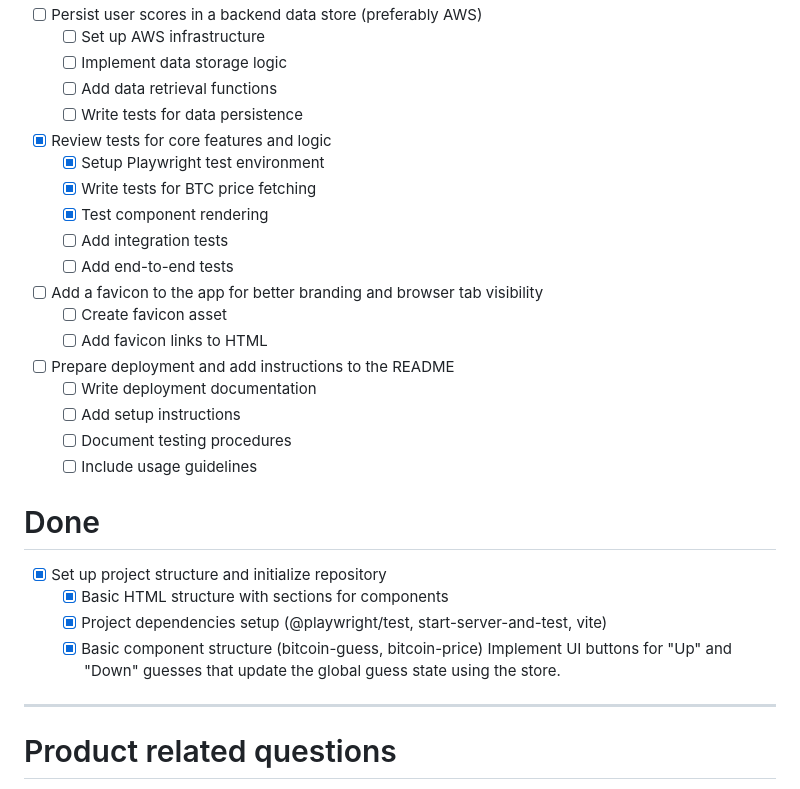
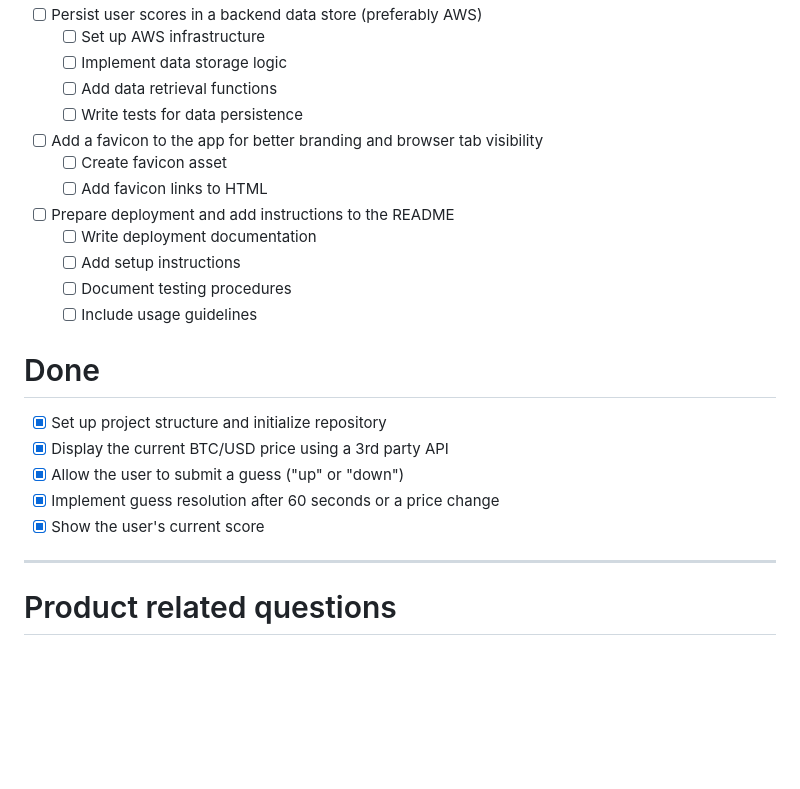
Before and after one commit to paven/BitcoinHorizon, a Markdown page: steps.md, the part around one of its changes. Rendered like a GitHub page; blank space fills up the shorter version.

```diff
--- a/steps.md
+++ b/steps.md
@@ -97,13 +33,6 @@ Legend:
   - [ ] Implement data storage logic
   - [ ] Add data retrieval functions
   - [ ] Write tests for data persistence
-
-- [x] Review tests for core features and logic
-  - [x] Setup Playwright test environment
-  - [x] Write tests for BTC price fetching
-  - [x] Test component rendering
-  - [ ] Add integration tests
-  - [ ] Add end-to-end tests
 
 - [ ] Add a favicon to the app for better branding and browser tab visibility
   - [ ] Create favicon asset
@@ -118,10 +47,10 @@ Legend:
 # Done
 
 - [x] Set up project structure and initialize repository
-  - [x] Basic HTML structure with sections for components
-  - [x] Project dependencies setup (@playwright/test, start-server-and-test, vite)
-  - [x] Basic component structure (bitcoin-guess, bitcoin-price)
-    Implement UI buttons for "Up" and "Down" guesses that update the global guess state using the store.
+- [x] Display the current BTC/USD price using a 3rd party API
+- [x] Allow the user to submit a guess ("up" or "down")
+- [x] Implement guess resolution after 60 seconds or a price change
+- [x] Show the user's current score
 
 ---
 
```
Also changed, not shown: other parts of steps.md (+4 -68 lines).
